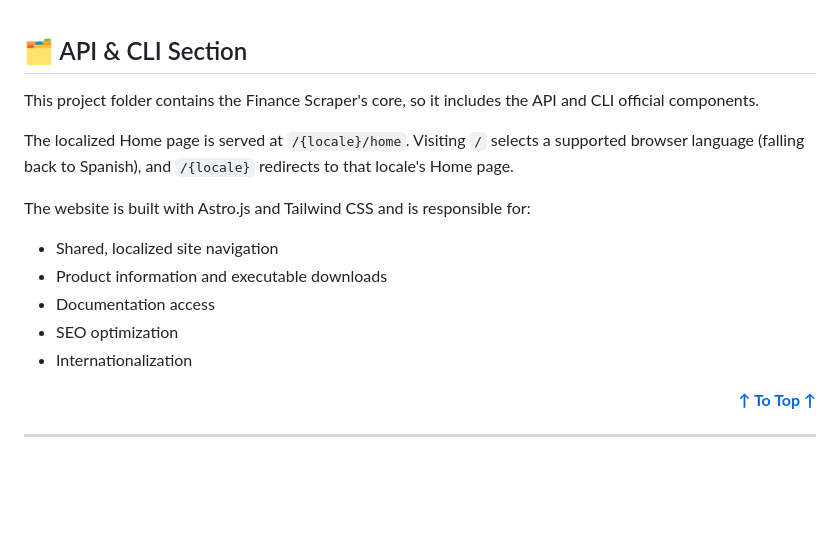
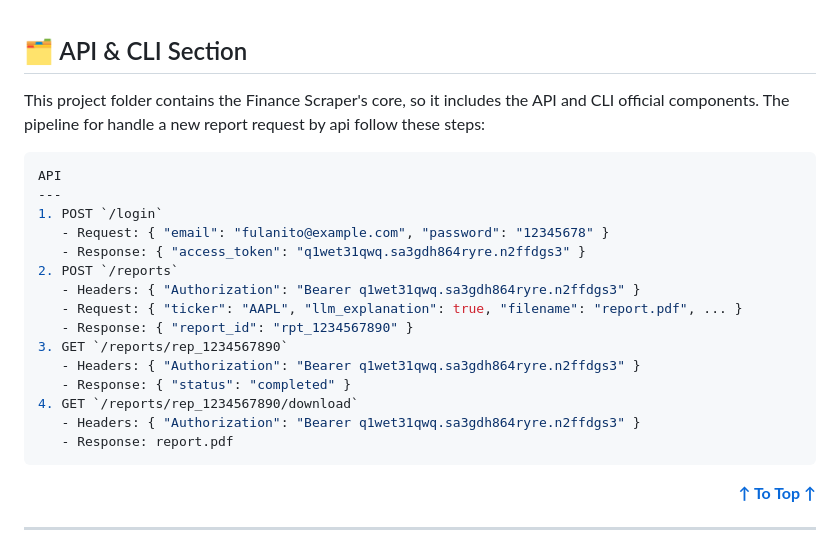
Before and after one commit to Sheniey/finance_scraper, a Markdown page: finance_scraper/README.md, the part around the change. GitHub-like rendering; blank space fills up the shorter version.

Commit message:
docs(finance_scraper): fix description

````diff
--- a/finance_scraper/README.md
+++ b/finance_scraper/README.md
@@ -25,16 +25,25 @@ Finance Scraper is a tool for generating **financial reports** and insights from
 
 ## 🗂️ API & CLI Section
 
-This project folder contains the Finance Scraper's core, so it includes the API and CLI official components.
+This project folder contains the Finance Scraper's core, so it includes the API and CLI official components. The pipeline for handle a new report request by api follow these steps:
 
-The localized Home page is served at `/{locale}/home`. Visiting `/` selects a supported browser language (falling back to Spanish), and `/{locale}` redirects to that locale's Home page.
-
-The website is built with Astro.js and Tailwind CSS and is responsible for:
-- Shared, localized site navigation
-- Product information and executable downloads
-- Documentation access
-- SEO optimization
-- Internationalization
+```json
+API
+---
+1. POST `/login`
+   - Request: { "email": "fulanito@example.com", "password": "12345678" }
+   - Response: { "access_token": "q1wet31qwq.sa3gdh864ryre.n2ffdgs3" }
+2. POST `/reports`
+   - Headers: { "Authorization": "Bearer q1wet31qwq.sa3gdh864ryre.n2ffdgs3" }
+   - Request: { "ticker": "AAPL", "llm_explanation": true, "filename": "report.pdf", ... }
+   - Response: { "report_id": "rpt_1234567890" }
+3. GET `/reports/rep_1234567890`
+   - Headers: { "Authorization": "Bearer q1wet31qwq.sa3gdh864ryre.n2ffdgs3" }
+   - Response: { "status": "completed" }
+4. GET `/reports/rep_1234567890/download`
+   - Headers: { "Authorization": "Bearer q1wet31qwq.sa3gdh864ryre.n2ffdgs3" }
+   - Response: report.pdf
+```
 
 <p align="right">
     <strong><a href="#readme-top">↑ To Top ↑</a></strong>
````
